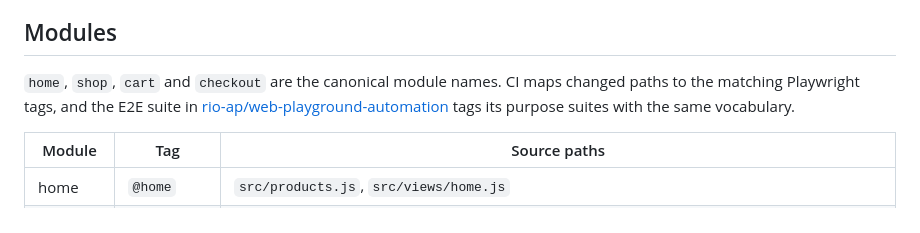
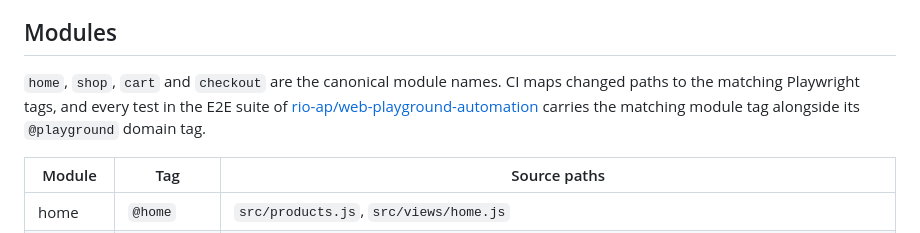
Before and after one commit to rio-ap/web-playground, a Markdown page: README.md, the part around the change. Drawn GitHub-style.

Commit message:
docs: module tags live on every E2E test

```diff
--- a/README.md
+++ b/README.md
@@ -70,7 +70,7 @@ Current totals: 172 unit tests, 39 Playwright runs (13 per browser: component +
 
 ## Modules
 
-`home`, `shop`, `cart` and `checkout` are the canonical module names. CI maps changed paths to the matching Playwright tags, and the E2E suite in [rio-ap/web-playground-automation](https://github.com/rio-ap/web-playground-automation) tags its purpose suites with the same vocabulary.
+`home`, `shop`, `cart` and `checkout` are the canonical module names. CI maps changed paths to the matching Playwright tags, and every test in the E2E suite of [rio-ap/web-playground-automation](https://github.com/rio-ap/web-playground-automation) carries the matching module tag alongside its `@playground` domain tag.
 
 | Module | Tag | Source paths |
 |--------|-----|--------------|
```
